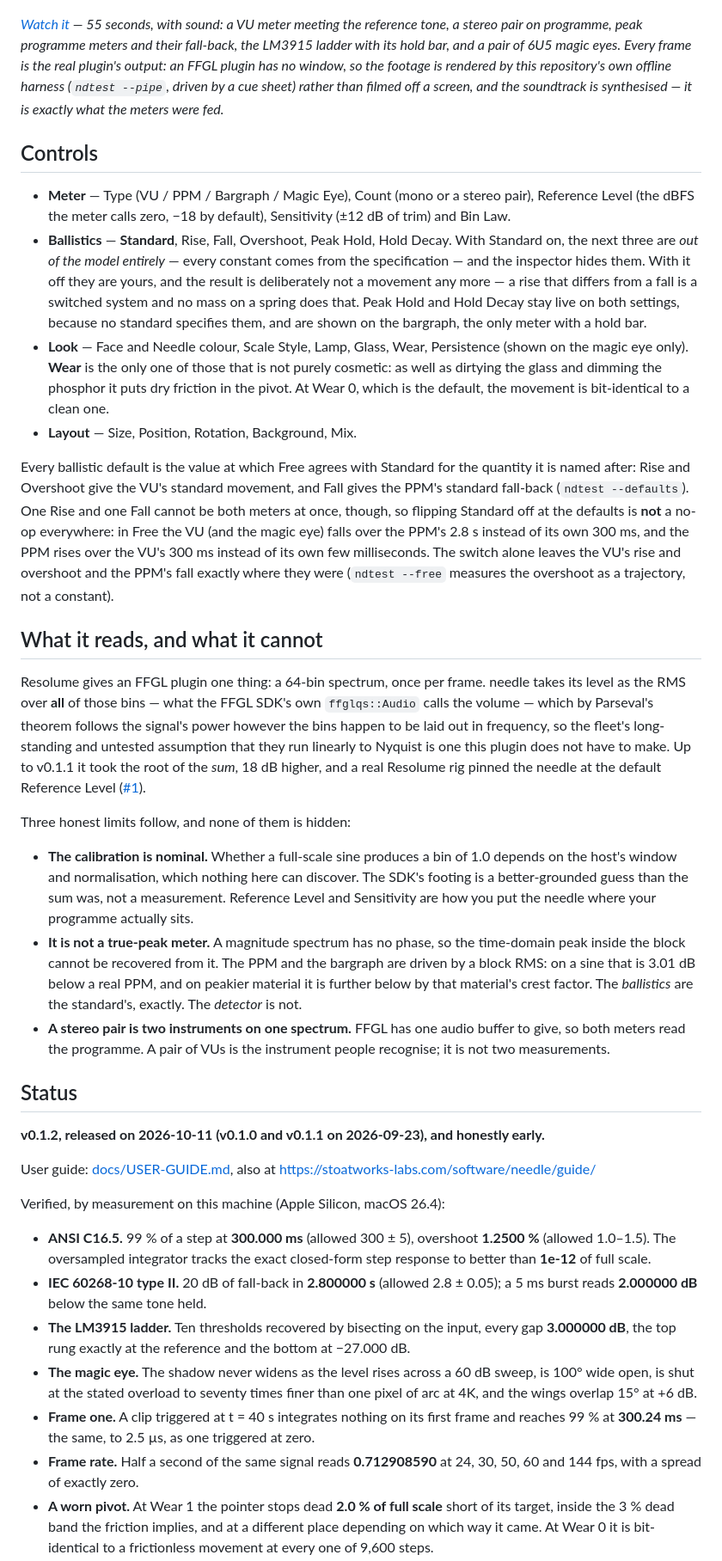
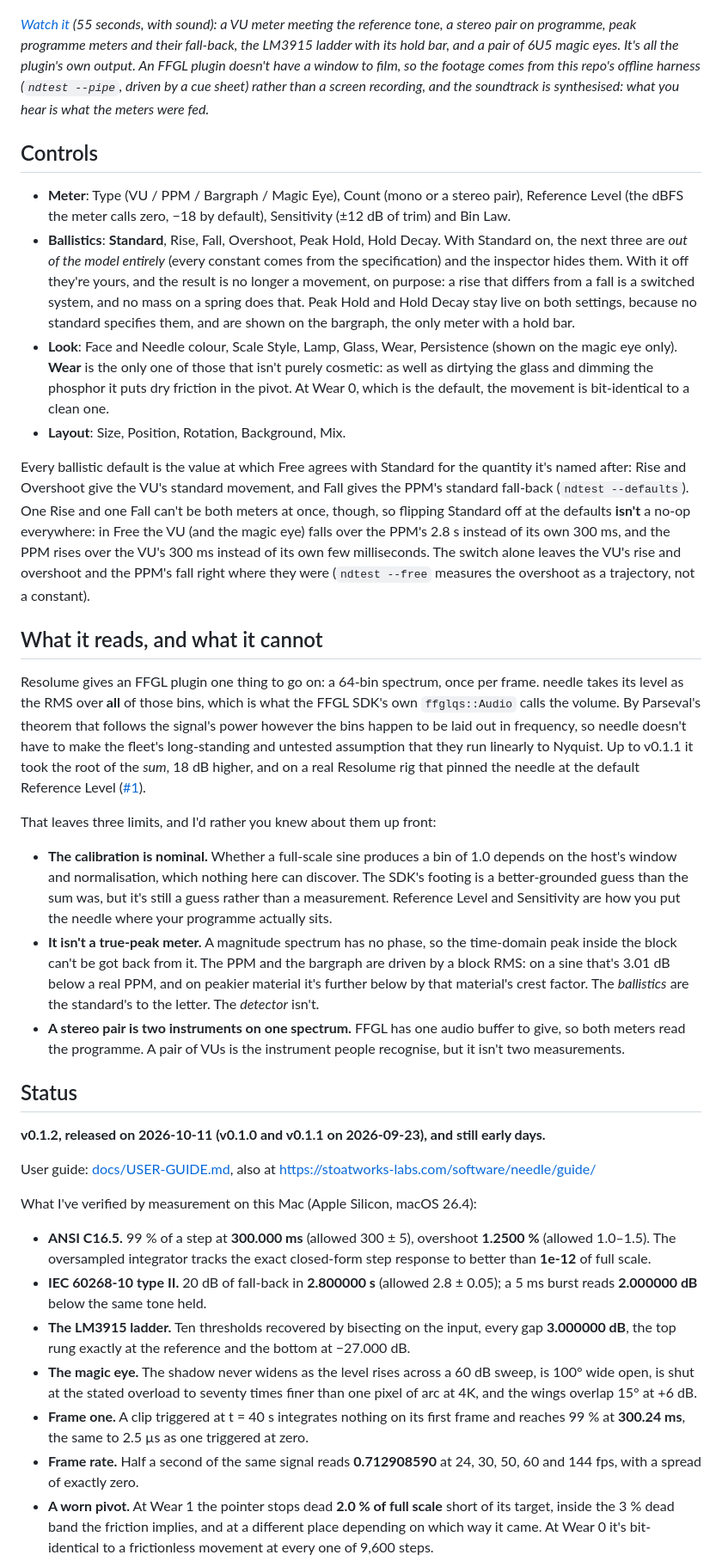
Before and after one commit to stoatworks-labs/needle, a Markdown page: README.md, the part around one of its changes. Shown at 86% size. GitHub-like rendering.

```diff
--- a/README.md
+++ b/README.md
@@ -107,79 +107,78 @@ from cold, phosphor persistence, and a target you can wear out.
 
 [![Needle — VU, PPM, LED and magic-eye meters with real ballistics, for Resolume](docs/video-thumb.png)](https://www.youtube.com/watch?v=37tMfGAREYU)
 
-*[Watch it](https://www.youtube.com/watch?v=37tMfGAREYU) — 55 seconds, with
-sound: a VU meter meeting the reference tone, a stereo pair on programme, peak
+*[Watch it](https://www.youtube.com/watch?v=37tMfGAREYU) (55 seconds, with
+sound): a VU meter meeting the reference tone, a stereo pair on programme, peak
 programme meters and their fall-back, the LM3915 ladder with its hold bar, and
-a pair of 6U5 magic eyes. Every frame is the real plugin's output: an FFGL
-plugin has no window, so the footage is rendered by this repository's own
-offline harness (`ndtest --pipe`, driven by a cue sheet) rather than filmed
-off a screen, and the soundtrack is synthesised — it is exactly what the
-meters were fed.*
+a pair of 6U5 magic eyes. It's all the plugin's own output. An FFGL plugin
+doesn't have a window to film, so the footage comes from this repo's offline
+harness (`ndtest --pipe`, driven by a cue sheet) rather than a screen recording,
+and the soundtrack is synthesised: what you hear is what the meters were fed.*
 
 ## Controls
 
-- **Meter** — Type (VU / PPM / Bargraph / Magic Eye), Count (mono or a stereo
+- **Meter**: Type (VU / PPM / Bargraph / Magic Eye), Count (mono or a stereo
   pair), Reference Level (the dBFS the meter calls zero, −18 by default),
   Sensitivity (±12 dB of trim) and Bin Law.
-- **Ballistics** — **Standard**, Rise, Fall, Overshoot, Peak Hold, Hold Decay.
-  With Standard on, the next three are *out of the model entirely* — every
-  constant comes from the specification — and the inspector hides them. With it
-  off they are yours, and the result is deliberately not a movement any more — a
-  rise that differs from a fall is a switched system and no mass on a spring does
+- **Ballistics**: **Standard**, Rise, Fall, Overshoot, Peak Hold, Hold Decay.
+  With Standard on, the next three are *out of the model entirely* (every
+  constant comes from the specification) and the inspector hides them. With it
+  off they're yours, and the result is no longer a movement, on purpose: a rise
+  that differs from a fall is a switched system, and no mass on a spring does
   that. Peak Hold and Hold Decay stay live on both settings, because no standard
   specifies them, and are shown on the bargraph, the only meter with a hold bar.
-- **Look** — Face and Needle colour, Scale Style, Lamp, Glass, Wear, Persistence
+- **Look**: Face and Needle colour, Scale Style, Lamp, Glass, Wear, Persistence
   (shown on the magic eye only).
-  **Wear** is the only one of those that is not purely cosmetic: as well as
+  **Wear** is the only one of those that isn't purely cosmetic: as well as
   dirtying the glass and dimming the phosphor it puts dry friction in the pivot.
   At Wear 0, which is the default, the movement is bit-identical to a clean one.
-- **Layout** — Size, Position, Rotation, Background, Mix.
+- **Layout**: Size, Position, Rotation, Background, Mix.
 
 Every ballistic default is the value at which Free agrees with Standard for
-the quantity it is named after: Rise and Overshoot give the VU's standard
+the quantity it's named after: Rise and Overshoot give the VU's standard
 movement, and Fall gives the PPM's standard fall-back (`ndtest --defaults`).
-One Rise and one Fall cannot be both meters at once, though, so flipping
-Standard off at the defaults is **not** a no-op everywhere: in Free the VU (and
+One Rise and one Fall can't be both meters at once, though, so flipping
+Standard off at the defaults **isn't** a no-op everywhere: in Free the VU (and
 the magic eye) falls over the PPM's 2.8 s instead of its own 300 ms, and the PPM
 rises over the VU's 300 ms instead of its own few milliseconds. The switch
-alone leaves the VU's rise and overshoot and the PPM's fall exactly where they
+alone leaves the VU's rise and overshoot and the PPM's fall right where they
 were (`ndtest --free` measures the overshoot as a trajectory, not a constant).
 
 ## What it reads, and what it cannot
 
-Resolume gives an FFGL plugin one thing: a 64-bin spectrum, once per frame.
-needle takes its level as the RMS over **all** of those bins — what the FFGL
-SDK's own `ffglqs::Audio` calls the volume — which by Parseval's theorem follows
-the signal's power however the bins happen to be laid out in frequency, so the
-fleet's long-standing and untested assumption that they run linearly to Nyquist
-is one this plugin does not have to make. Up to v0.1.1 it took the root of the
-*sum*, 18 dB higher, and a real Resolume rig pinned the needle at the default
-Reference Level ([#1](https://github.com/stoatworks-labs/needle/issues/1)).
+Resolume gives an FFGL plugin one thing to go on: a 64-bin spectrum, once per
+frame. needle takes its level as the RMS over **all** of those bins, which is what
+the FFGL SDK's own `ffglqs::Audio` calls the volume. By Parseval's theorem that
+follows the signal's power however the bins happen to be laid out in frequency, so
+needle doesn't have to make the fleet's long-standing and untested assumption that
+they run linearly to Nyquist. Up to v0.1.1 it took the root of the *sum*, 18 dB
+higher, and on a real Resolume rig that pinned the needle at the default Reference
+Level ([#1](https://github.com/stoatworks-labs/needle/issues/1)).
 
-Three honest limits follow, and none of them is hidden:
+That leaves three limits, and I'd rather you knew about them up front:
 
 - **The calibration is nominal.** Whether a full-scale sine produces a bin of 1.0
   depends on the host's window and normalisation, which nothing here can
-  discover. The SDK's footing is a better-grounded guess than the sum was, not a
-  measurement. Reference Level and Sensitivity are how you put the needle where
-  your programme actually sits.
-- **It is not a true-peak meter.** A magnitude spectrum has no phase, so the
-  time-domain peak inside the block cannot be recovered from it. The PPM and the
-  bargraph are driven by a block RMS: on a sine that is 3.01 dB below a real PPM,
-  and on peakier material it is further below by that material's crest factor.
-  The *ballistics* are the standard's, exactly. The *detector* is not.
+  discover. The SDK's footing is a better-grounded guess than the sum was, but
+  it's still a guess rather than a measurement. Reference Level and Sensitivity
+  are how you put the needle where your programme actually sits.
+- **It isn't a true-peak meter.** A magnitude spectrum has no phase, so the
+  time-domain peak inside the block can't be got back from it. The PPM and the
+  bargraph are driven by a block RMS: on a sine that's 3.01 dB below a real PPM,
+  and on peakier material it's further below by that material's crest factor.
+  The *ballistics* are the standard's to the letter. The *detector* isn't.
 - **A stereo pair is two instruments on one spectrum.** FFGL has one audio buffer
   to give, so both meters read the programme. A pair of VUs is the instrument
-  people recognise; it is not two measurements.
+  people recognise, but it isn't two measurements.
 
 ## Status
 
-**v0.1.2, released on 2026-10-11 (v0.1.0 and v0.1.1 on 2026-09-23), and honestly early.**
+**v0.1.2, released on 2026-10-11 (v0.1.0 and v0.1.1 on 2026-09-23), and still early days.**
 
 User guide: [docs/USER-GUIDE.md](docs/USER-GUIDE.md), also at
 https://stoatworks-labs.com/software/needle/guide/
 
-Verified, by measurement on this machine (Apple Silicon, macOS 26.4):
+What I've verified by measurement on this Mac (Apple Silicon, macOS 26.4):
 
 - **ANSI C16.5.** 99 % of a step at **300.000 ms** (allowed 300 ± 5), overshoot
   **1.2500 %** (allowed 1.0–1.5). The oversampled integrator tracks the exact
@@ -193,11 +192,11 @@ Verified, by measurement on this machine (Apple Silicon, macOS 26.4):
   sweep, is 100° wide open, is shut at the stated overload to seventy times finer
   than one pixel of arc at 4K, and the wings overlap 15° at +6 dB.
 - **Frame one.** A clip triggered at t = 40 s integrates nothing on its first
-  frame and reaches 99 % at **300.24 ms** — the same, to 2.5 µs, as one triggered
+  frame and reaches 99 % at **300.24 ms**, the same to 2.5 µs as one triggered
   at zero.
 - **Frame rate.** Half a second of the same signal reads **0.712908590** at 24,
   30, 50, 60 and 144 fps, with a spread of exactly zero.
 - **A worn pivot.** At Wear 1 the pointer stops dead **2.0 % of full scale**
   short of its target, inside the 3 % dead band the friction implies, and at a
-  different place depending on which way it came. At Wear 0 it is bit-identical
+  different place depending on which way it came. At Wear 0 it's bit-identical
   to a frictionless movement at every one of 9,600 steps.
```
Also changed, not shown: other parts of README.md (+65 -54 lines), docs/USER-GUIDE.md (+80 -77 lines).
